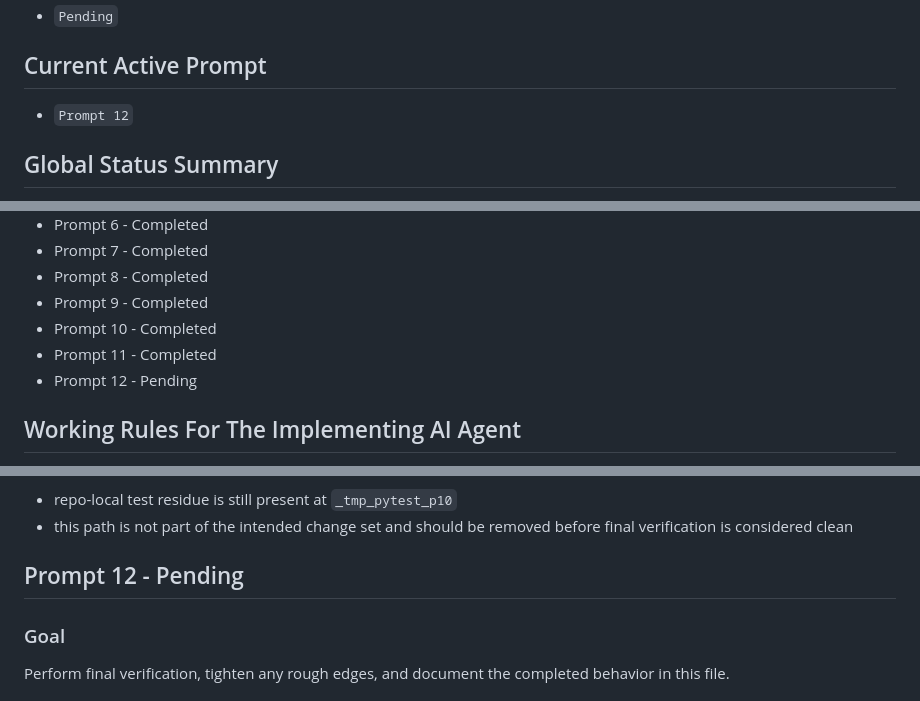
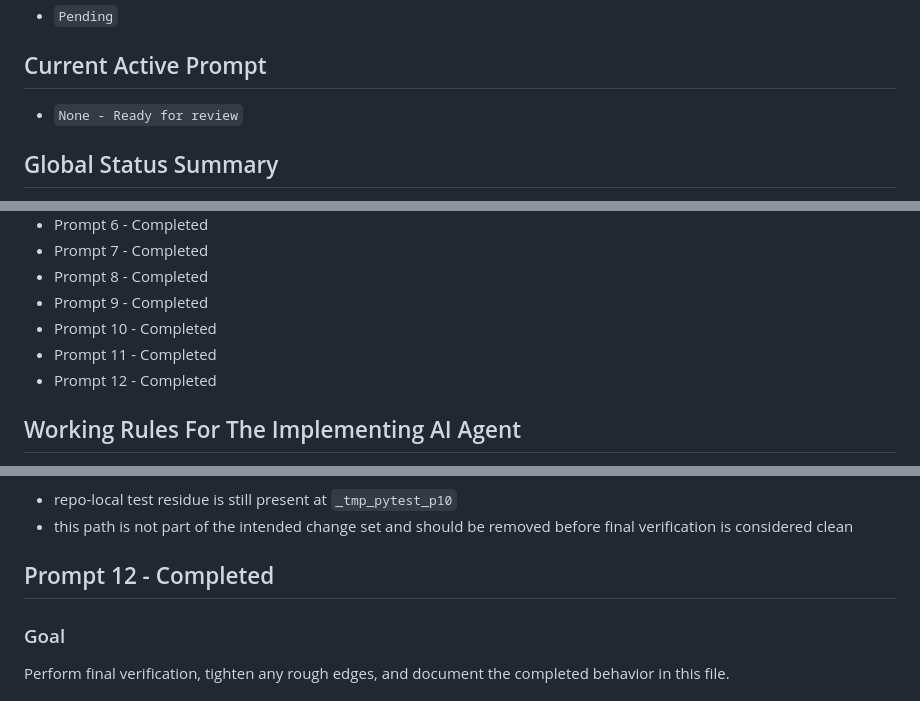
Before and after one commit to marjanjovanovski/clinic-ai-assistant, a Markdown page: clinic-ai-assistant docs/ProjectTasks_Pending/API - Slot Overlap Conflict Handling Proposal.md, 3 parts joined by grey strips. Drawn GitHub-style.

```diff
--- a/clinic-ai-assistant docs/ProjectTasks_Pending/API - Slot Overlap Conflict Handling Proposal.md
+++ b/clinic-ai-assistant docs/ProjectTasks_Pending/API - Slot Overlap Conflict Handling Proposal.md
@@ -42,7 +42,7 @@ Status values allowed in this document:
 
 ## Current Active Prompt
 
-- `Prompt 12`
+- `None - Ready for review`
 
 ## Global Status Summary
 
@@ -57,7 +57,7 @@ Status values allowed in this document:
 - Prompt 9 - Completed
 - Prompt 10 - Completed
 - Prompt 11 - Completed
-- Prompt 12 - Pending
+- Prompt 12 - Completed
 
 ## Working Rules For The Implementing AI Agent
 
@@ -1036,7 +1036,7 @@ Residual warning:
 - repo-local test residue is still present at `_tmp_pytest_p10`
 - this path is not part of the intended change set and should be removed before final verification is considered clean
 
-## Prompt 12 - Pending
+## Prompt 12 - Completed
 
 ### Goal
 
```
Also changed, not shown: other parts of clinic-ai-assistant docs/ProjectTasks_Pending/API - Slot Overlap Conflict Handling Proposal.md (+39 -0 lines), clinic-ai-assistant docs/ProjectTasks_Pending/Feature_Implementation_Guide.md (+9 -0 lines).
